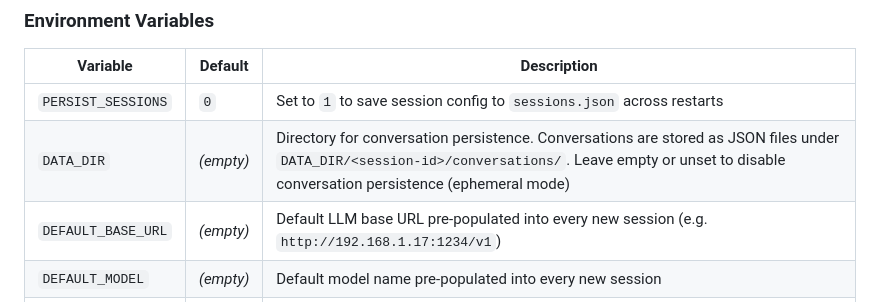
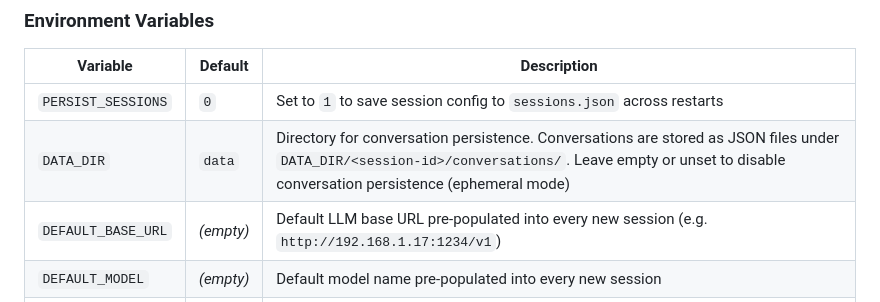
Before and after one commit to MathiasXII/e-reader-ai-chat, a Markdown page: README.md, the part around the change. Drawn GitHub-style.

Commit message:
Set default DATA_DIR to 'data' in README

```diff
--- a/README.md
+++ b/README.md
@@ -93,7 +93,7 @@ Or use the included startup script:
 | Variable | Default | Description |
 |---|---|---|
 | `PERSIST_SESSIONS` | `0` | Set to `1` to save session config to `sessions.json` across restarts |
-| `DATA_DIR` | _(empty)_ | Directory for conversation persistence. Conversations are stored as JSON files under `DATA_DIR/<session-id>/conversations/`. Leave empty or unset to disable conversation persistence (ephemeral mode) |
+| `DATA_DIR` | `data` | Directory for conversation persistence. Conversations are stored as JSON files under `DATA_DIR/<session-id>/conversations/`. Leave empty or unset to disable conversation persistence (ephemeral mode) |
 | `DEFAULT_BASE_URL` | _(empty)_ | Default LLM base URL pre-populated into every new session (e.g. `http://192.168.1.17:1234/v1`) |
 | `DEFAULT_MODEL` | _(empty)_ | Default model name pre-populated into every new session |
 | `DEFAULT_API_KEY` | _(empty)_ | Default API key pre-populated into every new session |
```
